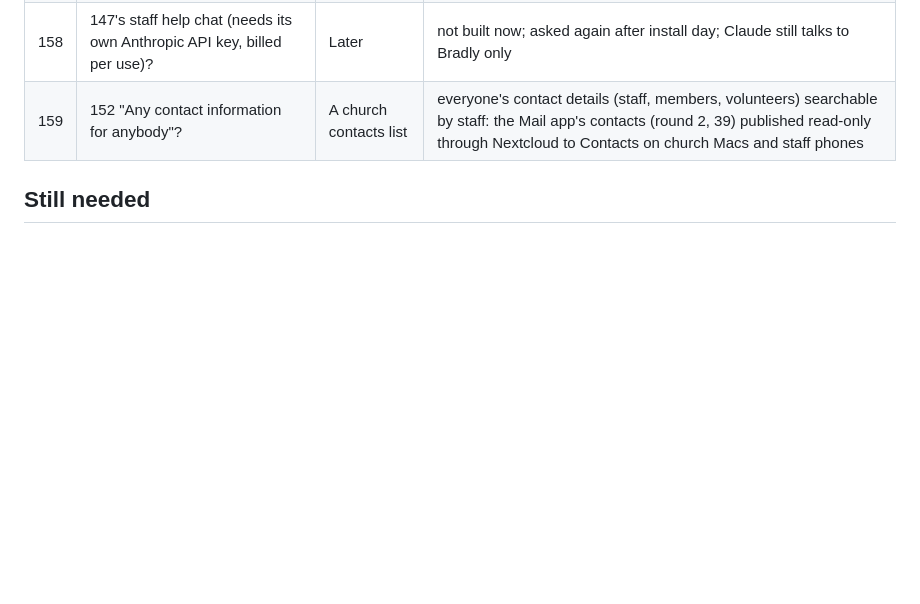
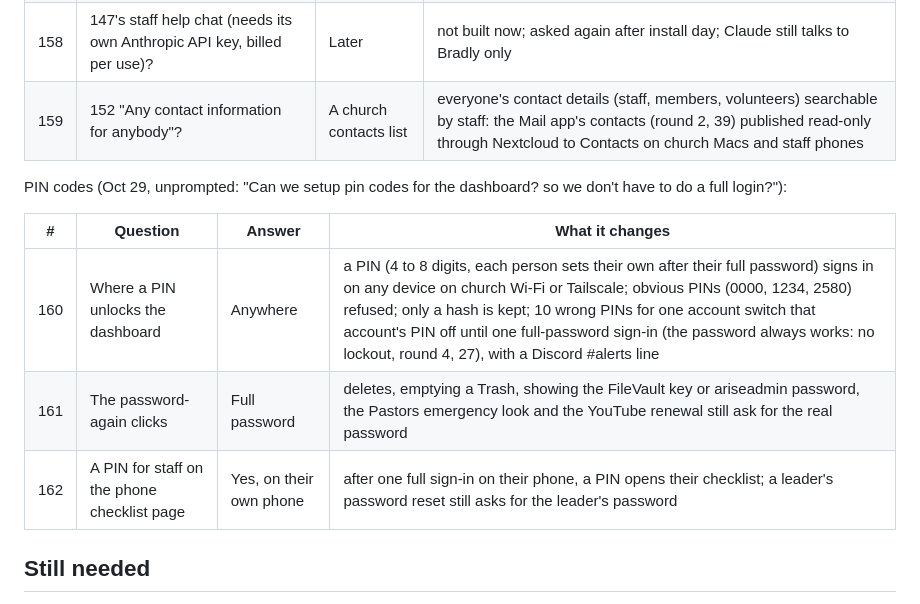
Before and after one commit to Rehchu/Church-server-OS-, a Markdown page: docs/ANSWERS.md, the part around the change. Drawn GitHub-style; blank space fills up the shorter version.

Commit message:
ANSWERS: PIN codes (160-162)
Co-Authored-By: Claude Opus 5.5 <noreply@anthropic.com>
Claude-Session: https://claude.ai/code/session_01CPq8L6chY62C1h5q2rTqv8

```diff
--- a/docs/ANSWERS.md
+++ b/docs/ANSWERS.md
@@ -640,6 +640,14 @@ Follow-ups the same night (pop-ups):
 | 158 | 147's staff help chat (needs its own Anthropic API key, billed per use)? | Later | not built now; asked again after install day; Claude still talks to Bradly only |
 | 159 | 152 "Any contact information for anybody"? | A church contacts list | everyone's contact details (staff, members, volunteers) searchable by staff: the Mail app's contacts (round 2, 39) published read-only through Nextcloud to Contacts on church Macs and staff phones |
 
+PIN codes (Oct 29, unprompted: "Can we setup pin codes for the dashboard? so we don't have to do a full login?"):
+
+| # | Question | Answer | What it changes |
+|---|---|---|---|
+| 160 | Where a PIN unlocks the dashboard | Anywhere | a PIN (4 to 8 digits, each person sets their own after their full password) signs in on any device on church Wi-Fi or Tailscale; obvious PINs (0000, 1234, 2580) refused; only a hash is kept; 10 wrong PINs for one account switch that account's PIN off until one full-password sign-in (the password always works: no lockout, round 4, 27), with a Discord #alerts line |
+| 161 | The password-again clicks | Full password | deletes, emptying a Trash, showing the FileVault key or ariseadmin password, the Pastors emergency look and the YouTube renewal still ask for the real password |
+| 162 | A PIN for staff on the phone checklist page | Yes, on their own phone | after one full sign-in on their phone, a PIN opens their checklist; a leader's password reset still asks for the leader's password |
+
 ## Still needed
 
 - Friday: the makes, models, RAM and disks of the two Windows PCs (the OptiPlex and the unknown one) and the Synology model; which PC is strongest decides Arise-Pineville (109, 111); the disk split (91) and the Synology layout (55) follow.
```
